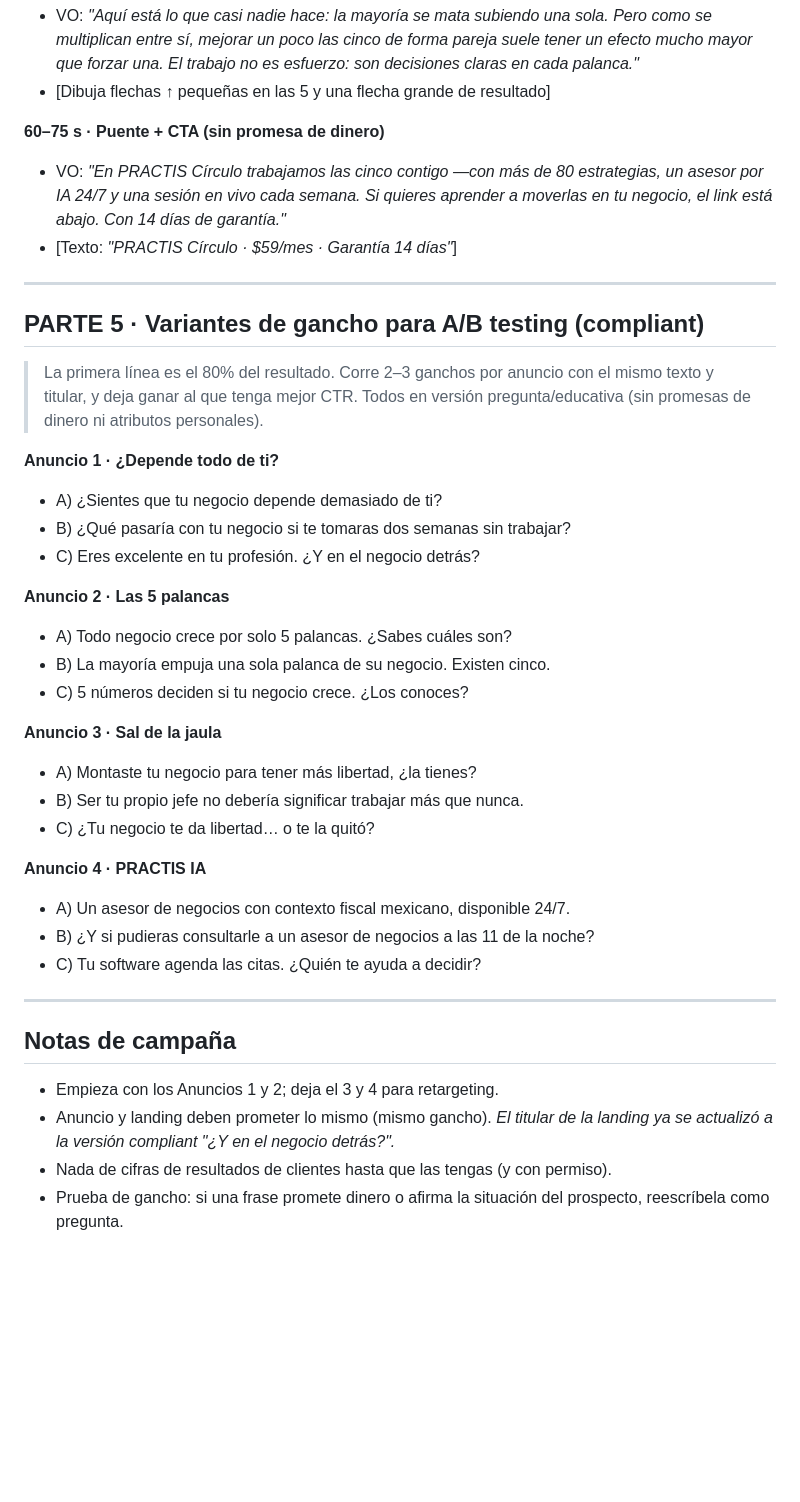
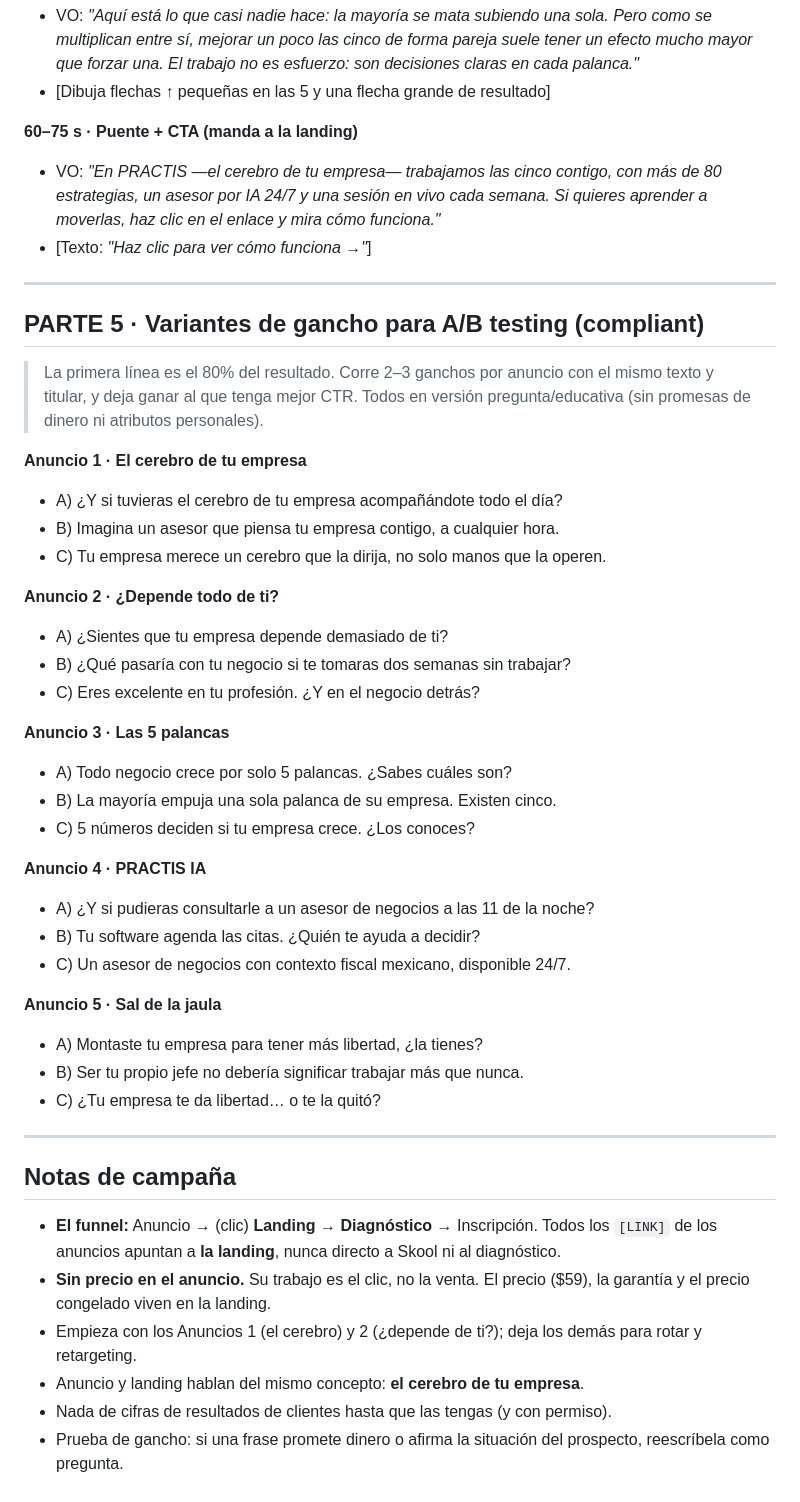
Before and after one commit to Chequel59/reto-practis, a Markdown page: kitcontenidopractis.md, the part around one of its changes. Drawn GitHub-style; blank space fills up the shorter version.

```diff
--- a/kitcontenidopractis.md
+++ b/kitcontenidopractis.md
@@ -152,9 +156,9 @@ No soy abogado; esto se basa en las políticas publicadas de Meta y TikTok y **d
 - VO: *"Aquí está lo que casi nadie hace: la mayoría se mata subiendo una sola. Pero como se multiplican entre sí, mejorar un poco las cinco de forma pareja suele tener un efecto mucho mayor que forzar una. El trabajo no es esfuerzo: son decisiones claras en cada palanca."*
 - [Dibuja flechas ↑ pequeñas en las 5 y una flecha grande de resultado]
 
-**60–75 s · Puente + CTA (sin promesa de dinero)**
-- VO: *"En PRACTIS Círculo trabajamos las cinco contigo —con más de 80 estrategias, un asesor por IA 24/7 y una sesión en vivo cada semana. Si quieres aprender a moverlas en tu negocio, el link está abajo. Con 14 días de garantía."*
-- [Texto: *"PRACTIS Círculo · $59/mes · Garantía 14 días"*]
+**60–75 s · Puente + CTA (manda a la landing)**
+- VO: *"En PRACTIS —el cerebro de tu empresa— trabajamos las cinco contigo, con más de 80 estrategias, un asesor por IA 24/7 y una sesión en vivo cada semana. Si quieres aprender a moverlas, haz clic en el enlace y mira cómo funciona."*
+- [Texto: *"Haz clic para ver cómo funciona →"*]
 
 ---
 
@@ -162,30 +166,37 @@ No soy abogado; esto se basa en las políticas publicadas de Meta y TikTok y **d
 
 > La primera línea es el 80% del resultado. Corre 2–3 ganchos por anuncio con el mismo texto y titular, y deja ganar al que tenga mejor CTR. Todos en versión pregunta/educativa (sin promesas de dinero ni atributos personales).
 
-**Anuncio 1 · ¿Depende todo de ti?**
-- A) ¿Sientes que tu negocio depende demasiado de ti?
+**Anuncio 1 · El cerebro de tu empresa**
+- A) ¿Y si tuvieras el cerebro de tu empresa acompañándote todo el día?
+- B) Imagina un asesor que piensa tu empresa contigo, a cualquier hora.
+- C) Tu empresa merece un cerebro que la dirija, no solo manos que la operen.
+
+**Anuncio 2 · ¿Depende todo de ti?**
+- A) ¿Sientes que tu empresa depende demasiado de ti?
 - B) ¿Qué pasaría con tu negocio si te tomaras dos semanas sin trabajar?
 - C) Eres excelente en tu profesión. ¿Y en el negocio detrás?
 
-**Anuncio 2 · Las 5 palancas**
+**Anuncio 3 · Las 5 palancas**
 - A) Todo negocio crece por solo 5 palancas. ¿Sabes cuáles son?
-- B) La mayoría empuja una sola palanca de su negocio. Existen cinco.
-- C) 5 números deciden si tu negocio crece. ¿Los conoces?
-
-**Anuncio 3 · Sal de la jaula**
-- A) Montaste tu negocio para tener más libertad, ¿la tienes?
-- B) Ser tu propio jefe no debería significar trabajar más que nunca.
-- C) ¿Tu negocio te da libertad… o te la quitó?
+- B) La mayoría empuja una sola palanca de su empresa. Existen cinco.
+- C) 5 números deciden si tu empresa crece. ¿Los conoces?
 
 **Anuncio 4 · PRACTIS IA**
-- A) Un asesor de negocios con contexto fiscal mexicano, disponible 24/7.
-- B) ¿Y si pudieras consultarle a un asesor de negocios a las 11 de la noche?
-- C) Tu software agenda las citas. ¿Quién te ayuda a decidir?
+- A) ¿Y si pudieras consultarle a un asesor de negocios a las 11 de la noche?
+- B) Tu software agenda las citas. ¿Quién te ayuda a decidir?
+- C) Un asesor de negocios con contexto fiscal mexicano, disponible 24/7.
+
+**Anuncio 5 · Sal de la jaula**
+- A) Montaste tu empresa para tener más libertad, ¿la tienes?
+- B) Ser tu propio jefe no debería significar trabajar más que nunca.
+- C) ¿Tu empresa te da libertad… o te la quitó?
 
 ---
 
 ## Notas de campaña
-- Empieza con los Anuncios 1 y 2; deja el 3 y 4 para retargeting.
-- Anuncio y landing deben prometer lo mismo (mismo gancho). *El titular de la landing ya se actualizó a la versión compliant "¿Y en el negocio detrás?".*
+- **El funnel:** Anuncio → (clic) **Landing** → **Diagnóstico** → Inscripción. Todos los `[LINK]` de los anuncios apuntan a **la landing**, nunca directo a Skool ni al diagnóstico.
+- **Sin precio en el anuncio.** Su trabajo es el clic, no la venta. El precio ($59), la garantía y el precio congelado viven en la landing.
+- Empieza con los Anuncios 1 (el cerebro) y 2 (¿depende de ti?); deja los demás para rotar y retargeting.
+- Anuncio y landing hablan del mismo concepto: **el cerebro de tu empresa**.
 - Nada de cifras de resultados de clientes hasta que las tengas (y con permiso).
 - Prueba de gancho: si una frase promete dinero o afirma la situación del prospecto, reescríbela como pregunta.
```
Also changed, not shown: other parts of kitcontenidopractis.md (+30 -26 lines).
